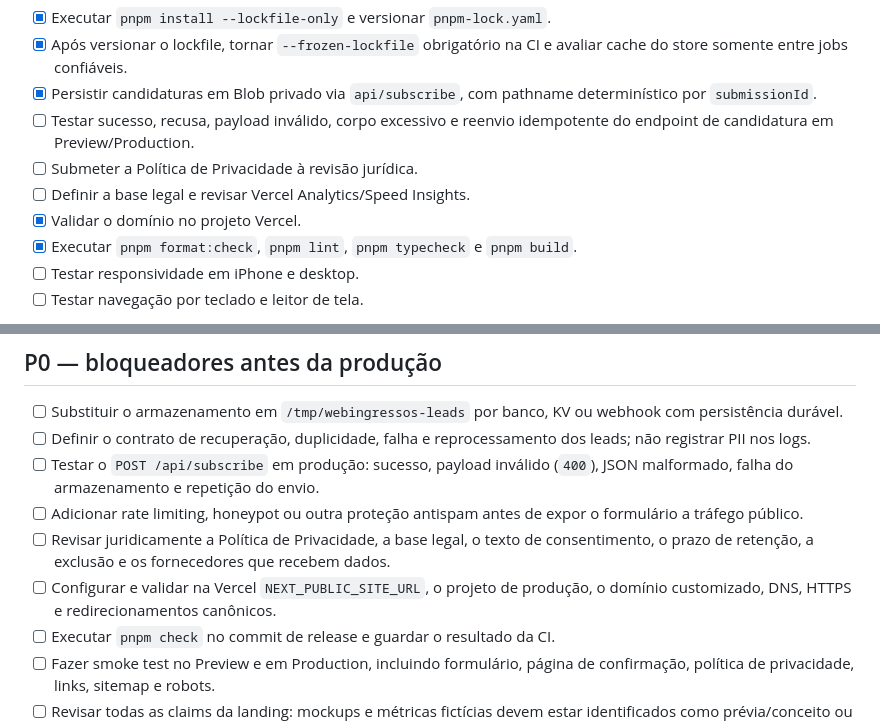
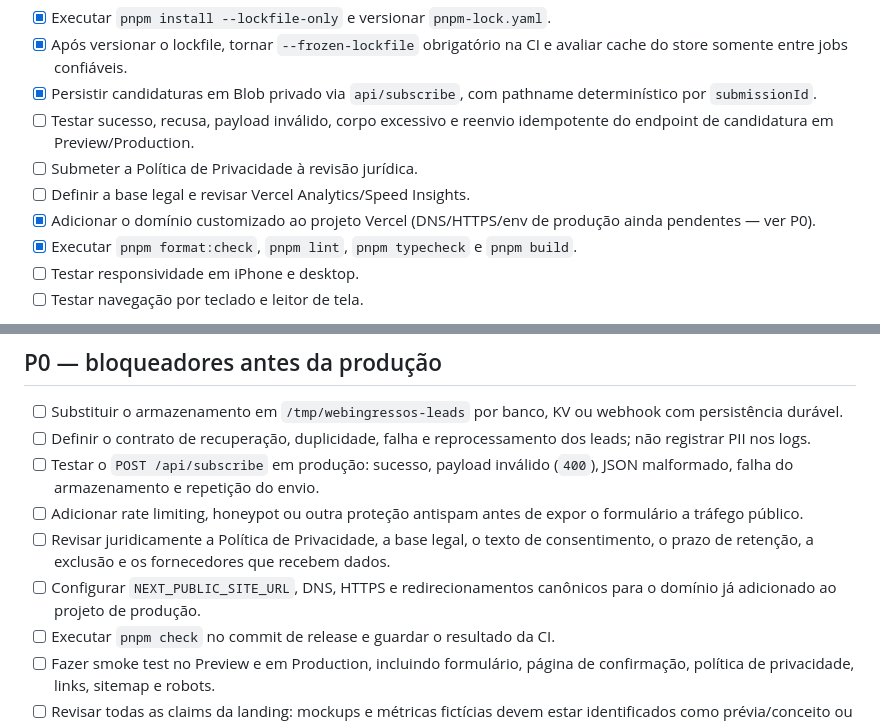
Before and after one commit to prof-ramos/webingressos-page, a Markdown page: TODO.md, 2 parts joined by grey strips. Drawn GitHub-style.

Commit message:
docs(todo): resolve domain validation contradiction in TODO.md
Line 11 claimed the domain was fully validated while P0 still listed
DNS/HTTPS/env config as pending. Narrows the done item to what's
actually confirmed (domain added to the Vercel project) and scopes the
P0 item to the remaining production config.

```diff
--- a/TODO.md
+++ b/TODO.md
@@ -8,7 +8,8 @@ Checklist de lançamento do site público `webingressos.com.br`.
 - [ ] Testar sucesso, recusa, payload inválido, corpo excessivo e reenvio idempotente do endpoint de candidatura em Preview/Production.
 - [ ] Submeter a Política de Privacidade à revisão jurídica.
 - [ ] Definir a base legal e revisar Vercel Analytics/Speed Insights.
-- [x] Validar o domínio no projeto Vercel.
+- [x] Adicionar o domínio customizado ao projeto Vercel (DNS/HTTPS/env de
+      produção ainda pendentes — ver P0).
 - [x] Executar `pnpm format:check`, `pnpm lint`, `pnpm typecheck` e `pnpm build`.
 - [ ] Testar responsividade em iPhone e desktop.
 - [ ] Testar navegação por teclado e leitor de tela.
@@ -30,8 +31,8 @@ repositório.
 - [ ] Revisar juridicamente a Política de Privacidade, a base legal, o texto de
       consentimento, o prazo de retenção, a exclusão e os fornecedores que
       recebem dados.
-- [ ] Configurar e validar na Vercel `NEXT_PUBLIC_SITE_URL`, o projeto de
-      produção, o domínio customizado, DNS, HTTPS e redirecionamentos canônicos.
+- [ ] Configurar `NEXT_PUBLIC_SITE_URL`, DNS, HTTPS e redirecionamentos
+      canônicos para o domínio já adicionado ao projeto de produção.
 - [ ] Executar `pnpm check` no commit de release e guardar o resultado da CI.
 - [ ] Fazer smoke test no Preview e em Production, incluindo formulário,
       página de confirmação, política de privacidade, links, sitemap e robots.
```
